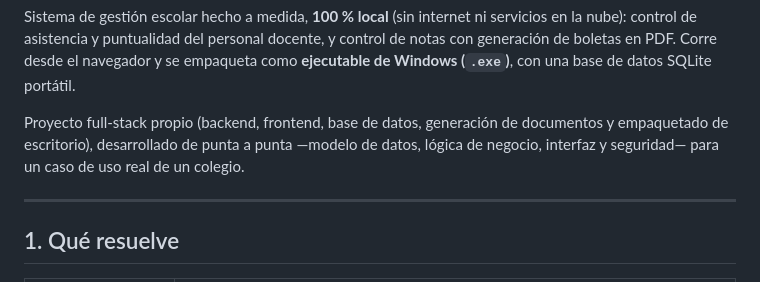
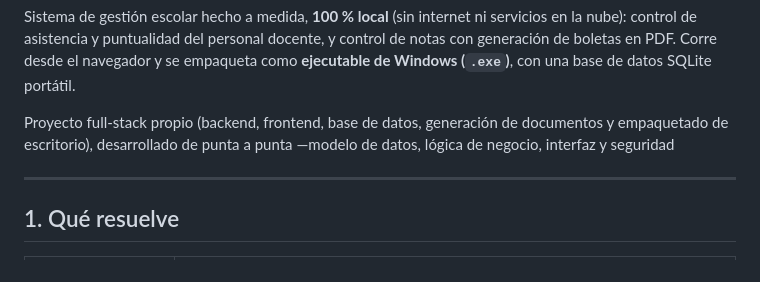
Before and after one commit to DaRSZuki/SistemaDeGestionDocentes, a Markdown page: README.md, the part around the change. Rendered like a GitHub page.

```diff
--- a/README.md
+++ b/README.md
@@ -14,8 +14,7 @@ de datos SQLite portátil.
 
 Proyecto full-stack propio (backend, frontend, base de datos, generación de
 documentos y empaquetado de escritorio), desarrollado de punta a punta
-—modelo de datos, lógica de negocio, interfaz y seguridad— para un caso de
-uso real de un colegio.
+—modelo de datos, lógica de negocio, interfaz y seguridad
 
 ---
 
```
